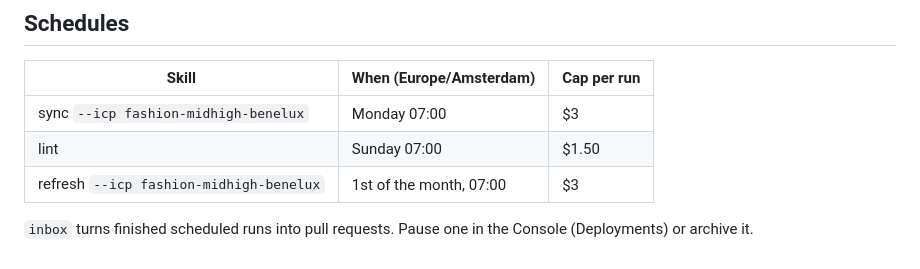
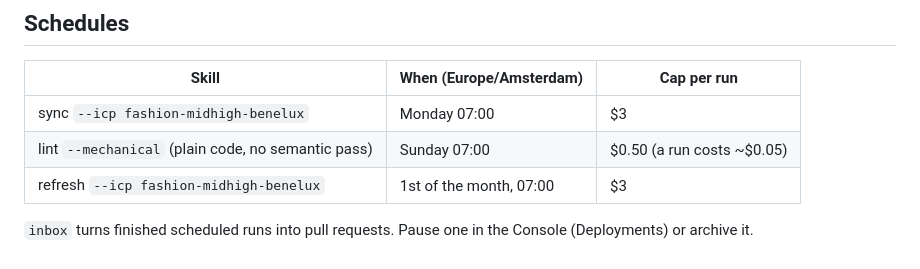
Before and after one commit to heindewilde/agentic-sales-engine, a Markdown page: docs/managed-agents.md, the part around the change. Rendered like a GitHub page.

Commit message:
docs: scheduled lint is mechanical
Co-Authored-By: Claude Opus 5.5 <noreply@anthropic.com>

```diff
--- a/docs/managed-agents.md
+++ b/docs/managed-agents.md
@@ -64,7 +64,7 @@ Research per account: $1.08 (first run) → $0.67 → $0.51 (one researcher per
 | Skill | When (Europe/Amsterdam) | Cap per run |
 |---|---|---|
 | sync `--icp fashion-midhigh-benelux` | Monday 07:00 | $3 |
-| lint | Sunday 07:00 | $1.50 |
+| lint `--mechanical` (plain code, no semantic pass) | Sunday 07:00 | $0.50 (a run costs ~$0.05) |
 | refresh `--icp fashion-midhigh-benelux` | 1st of the month, 07:00 | $3 |
 
 `inbox` turns finished scheduled runs into pull requests. Pause one in the Console (Deployments) or archive it.
```
